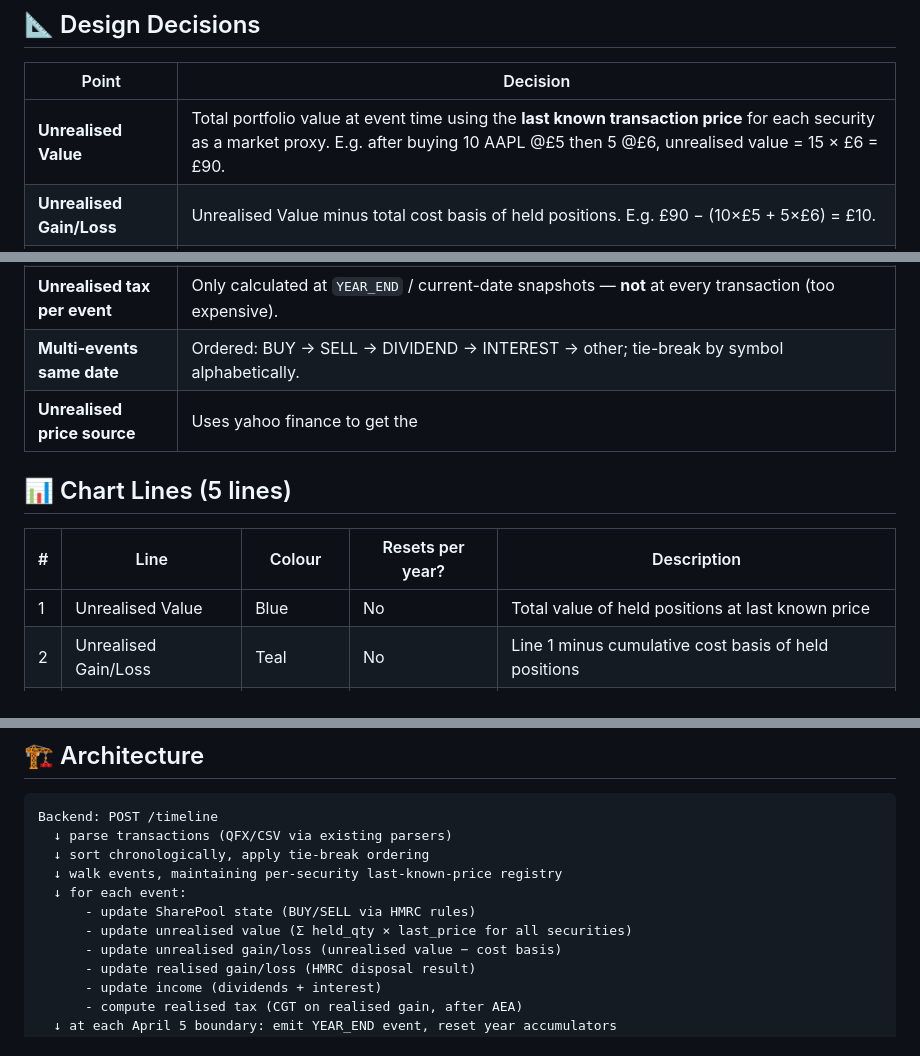
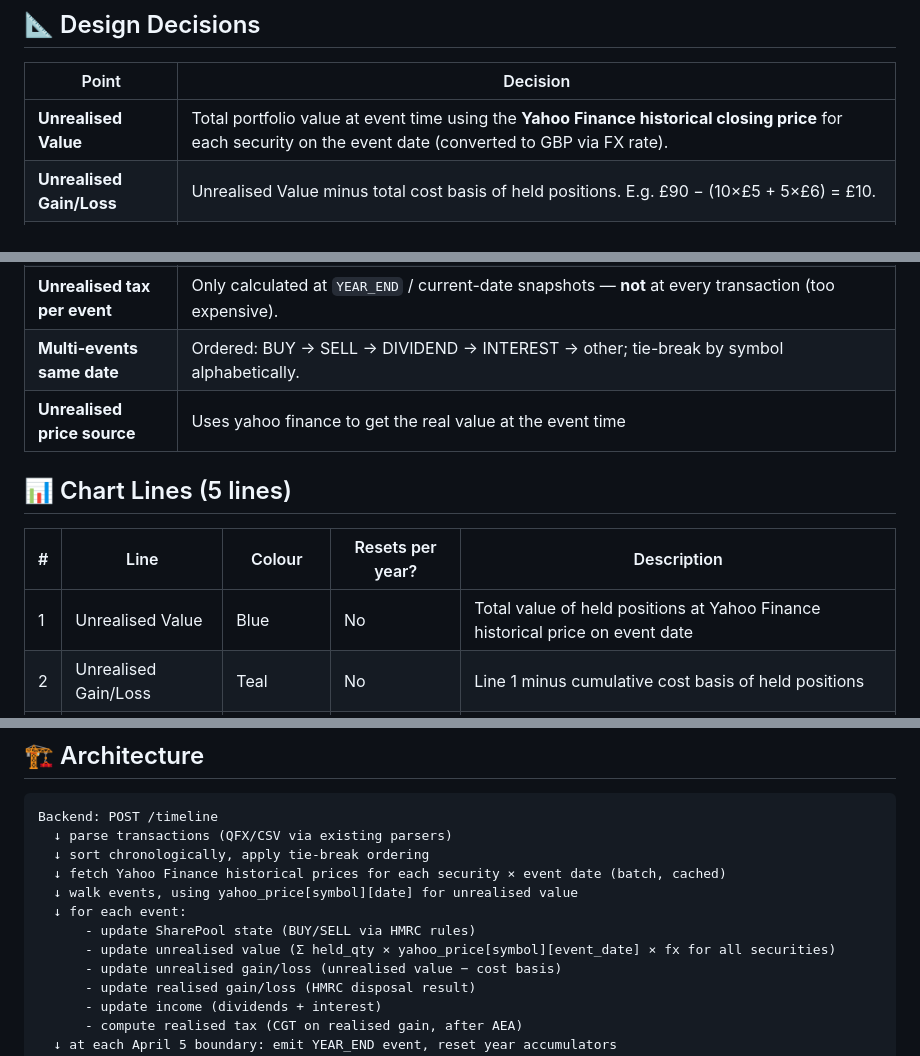
Before and after one commit to skyersoft/uk-shares-and-stocks-tax-calculation, a Markdown page: TIMELINE_GRAPH_TASKS.md, 3 parts joined by grey strips. Rendered like a GitHub page.

Commit message:
[Planning] Switch unrealised price source to Yahoo Finance (yfinance)
- Replace last-known-transaction-price with Yahoo Finance historical closing price
- Update TimelineEvent docstring, architecture diagram, chart line description
- Update Task 1.2 to batch-fetch yfinance prices before walking events
- Update confirmed design decisions table row 1
- Rename tests to reflect yahoo price mocking

```diff
--- a/TIMELINE_GRAPH_TASKS.md
+++ b/TIMELINE_GRAPH_TASKS.md
@@ -10,7 +10,7 @@ evolve across transaction events and tax-year boundaries.
 
 | Point | Decision |
 |-------|----------|
-| **Unrealised Value** | Total portfolio value at event time using the **last known transaction price** for each security as a market proxy. E.g. after buying 10 AAPL @£5 then 5 @£6, unrealised value = 15 × £6 = £90. |
+| **Unrealised Value** | Total portfolio value at event time using the **Yahoo Finance historical closing price** for each security on the event date (converted to GBP via FX rate). |
 | **Unrealised Gain/Loss** | Unrealised Value minus total cost basis of held positions. E.g. £90 − (10×£5 + 5×£6) = £10. |
 | **Realised Gain/Loss** | HMRC-compliant disposal gain/loss: same-day rule, 30-day B&B rule, Section 104 pooling. Losses from commissions reduce the gain. Resets each tax year. Dividends/interest are **not** included here. |
 | **Realised Tax** | CGT on realised gain/loss at event time: `max(0, gain − £3,000 AEA) × 18%` (basic rate, post Oct 2024). Resets each tax year. |
@@ -18,13 +18,13 @@ evolve across transaction events and tax-year boundaries.
 | **Year-end snapshot** | A `YEAR_END` marker event is inserted at April 5 each year showing: realised tax so far + **predictive "sell-all" unrealised CGT** for that year. For the last (current) year, current-date snapshot is also shown. |
 | **Unrealised tax per event** | Only calculated at `YEAR_END` / current-date snapshots — **not** at every transaction (too expensive). |
 | **Multi-events same date** | Ordered: BUY → SELL → DIVIDEND → INTEREST → other; tie-break by symbol alphabetically. |
-| **Unrealised price source** | Uses yahoo finance to get the  |
+| **Unrealised price source** | Uses yahoo finance to get the real value at the event time |
 
 ## 📊 Chart Lines (5 lines)
 
 | # | Line | Colour | Resets per year? | Description |
 |---|------|--------|-----------------|-------------|
-| 1 | Unrealised Value | Blue | No | Total value of held positions at last known price |
+| 1 | Unrealised Value | Blue | No | Total value of held positions at Yahoo Finance historical price on event date |
 | 2 | Unrealised Gain/Loss | Teal | No | Line 1 minus cumulative cost basis of held positions |
 | 3 | Realised Gain/Loss | Green/Red | Yes | Cumulative HMRC disposal net gain/loss this tax year |
 | 4 | Realised Tax | Orange | Yes | CGT estimate on line 3 after £3k AEA |
@@ -40,10 +40,11 @@ Tooltip shows: realised tax, unrealised gain (predictive sell-all CGT).
 Backend: POST /timeline
   ↓ parse transactions (QFX/CSV via existing parsers)
   ↓ sort chronologically, apply tie-break ordering
-  ↓ walk events, maintaining per-security last-known-price registry
+  ↓ fetch Yahoo Finance historical prices for each security × event date (batch, cached)
+  ↓ walk events, using yahoo_price[symbol][date] for unrealised value
   ↓ for each event:
       - update SharePool state (BUY/SELL via HMRC rules)
-      - update unrealised value (Σ held_qty × last_price for all securities)
+      - update unrealised value (Σ held_qty × yahoo_price[symbol][event_date] × fx for all securities)
       - update unrealised gain/loss (unrealised value − cost basis)
       - update realised gain/loss (HMRC disposal result)
       - update income (dividends + interest)
```
